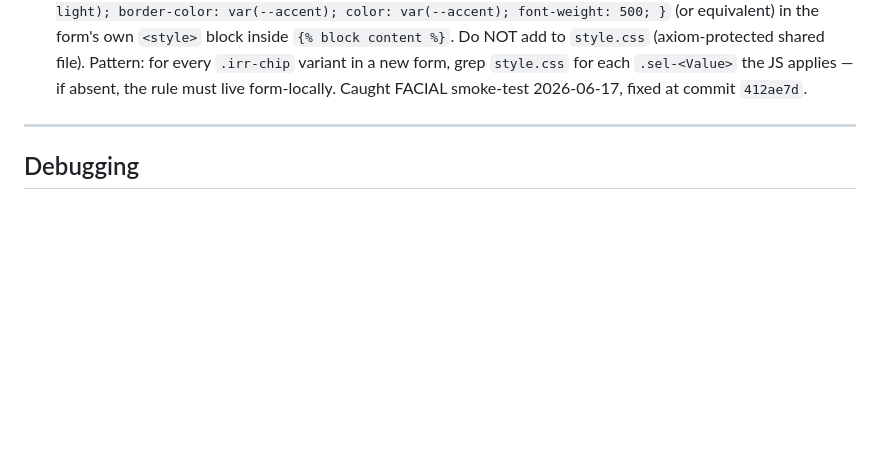
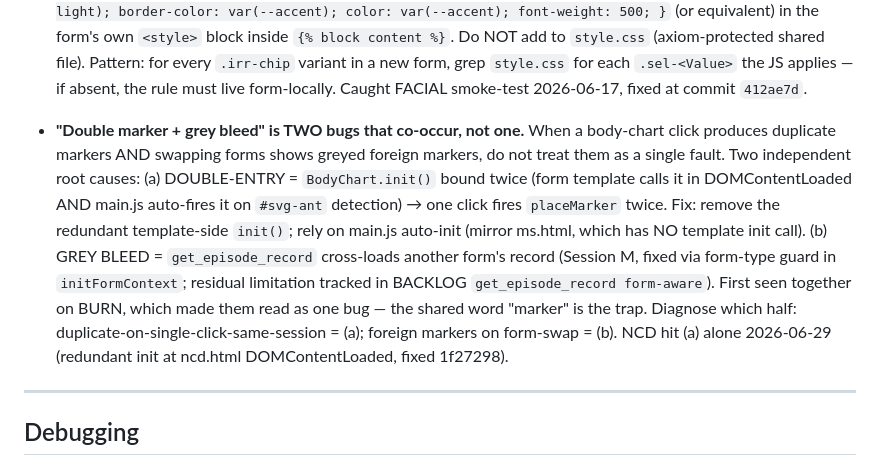
Before and after one commit to PcGoDz/PT_Assessment_Form, a Markdown page: WORKFLOW.md, the part around the change. GitHub-like rendering; blank space fills up the shorter version.

Commit message:
docs(workflow): add double-marker + grey-bleed anti-repeat rule

```diff
--- a/WORKFLOW.md
+++ b/WORKFLOW.md
@@ -188,6 +188,7 @@ Things relearned the hard way. Do not let happen again:
 - **`.git/config` corruption from worktree churn → `fatal: bad config line N`.** Two forms seen 2026-06-12: (a) trailing whitespace-only line, (b) null-byte (`\x00`) padding after a rewrite. Commits safe in `.git/objects`; config is only settings. Fix Windows-side: rewrite whole file fresh via `open('.git/config','wb').write(content.encode('utf-8'))`, NOT append/trim (avoids torn tails). Verify: `python -c "print(b'\x00' in open('.git/config','rb').read())"` → `False`. Cowork sandbox config reads can lag behind CC's Windows fix — tiebreak via CC `git status`.
 - **When CSS spacing/sizing "looks off but the number's right," you're tuning against an overridden rule — read the COMPUTED style, not the source file.** A `.card-body` margin tweak was tuned three times against `.card-body { padding:18px }` (style.css:453) when the form runs inside `<main class="m3-main">`, so the more-specific `.m3-main .card-body { padding: var(--sp-5) var(--sp-6) }` (style.css:1809, = 20px) actually applied. The cascade picks the most-specific matching selector; if two rules target the same class, grep is not enough — open the element's Computed tab / box-model in DevTools and read the REAL applied value before doing margin/padding math. Cost: 4 cosmetic commits for one button (2026-06-11). For symmetric vertical gaps: top gap = card-body top padding + element top-margin; bottom gap = element bottom-margin (if the next sibling has no top-margin). Negative top-margin is the legitimate lever to claw back shared padding you must not edit.
 - **Reusing `.irr-chip` for a non-irritability single-select requires form-local `.sel-<Value>` CSS — `style.css` does not define it.** `style.css` only defines `.sel-High/.sel-Medium/.sel-Low`. Borrowing `.irr-chip` for a new control (e.g., Affected Side R/L in FACIAL) correctly applies `.sel-R`/`.sel-L` via JS — the classes appear in the DOM — but no CSS rule matches, so the selected state silently never paints. No console error; DevTools shows the class present with no matching rule. Fix: add `.irr-chip.sel-R, .irr-chip.sel-L { background: var(--accent-light); border-color: var(--accent); color: var(--accent); font-weight: 500; }` (or equivalent) in the form's own `<style>` block inside `{% block content %}`. Do NOT add to `style.css` (axiom-protected shared file). Pattern: for every `.irr-chip` variant in a new form, grep `style.css` for each `.sel-<Value>` the JS applies — if absent, the rule must live form-locally. Caught FACIAL smoke-test 2026-06-17, fixed at commit `412ae7d`.
+- **"Double marker + grey bleed" is TWO bugs that co-occur, not one.** When a body-chart click produces duplicate markers AND swapping forms shows greyed foreign markers, do not treat them as a single fault. Two independent root causes: (a) DOUBLE-ENTRY = `BodyChart.init()` bound twice (form template calls it in DOMContentLoaded AND main.js auto-fires it on `#svg-ant` detection) → one click fires `placeMarker` twice. Fix: remove the redundant template-side `init()`; rely on main.js auto-init (mirror ms.html, which has NO template init call). (b) GREY BLEED = `get_episode_record` cross-loads another form's record (Session M, fixed via form-type guard in `initFormContext`; residual limitation tracked in BACKLOG `get_episode_record form-aware`). First seen together on BURN, which made them read as one bug — the shared word "marker" is the trap. Diagnose which half: duplicate-on-single-click-same-session = (a); foreign markers on form-swap = (b). NCD hit (a) alone 2026-06-29 (redundant init at ncd.html DOMContentLoaded, fixed 1f27298).
 
 ---
 
```
